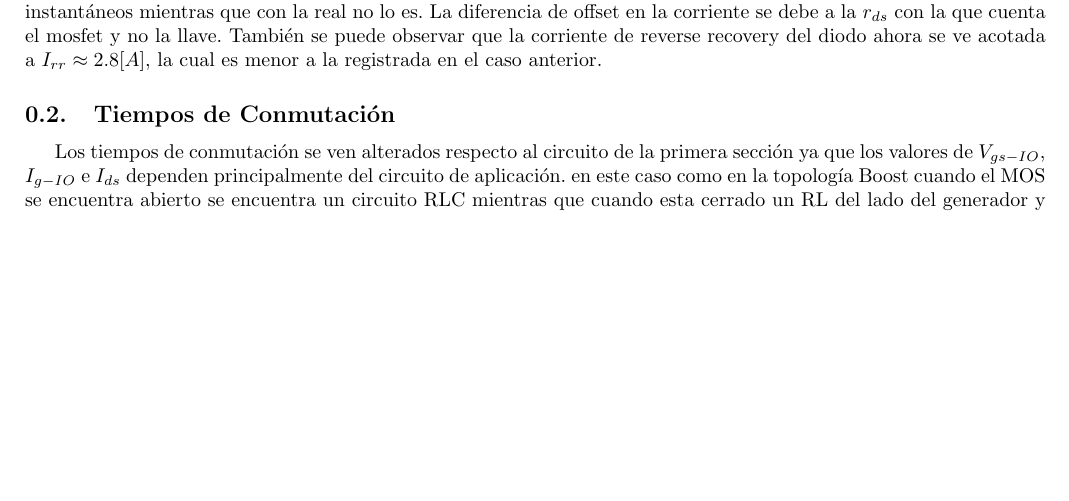
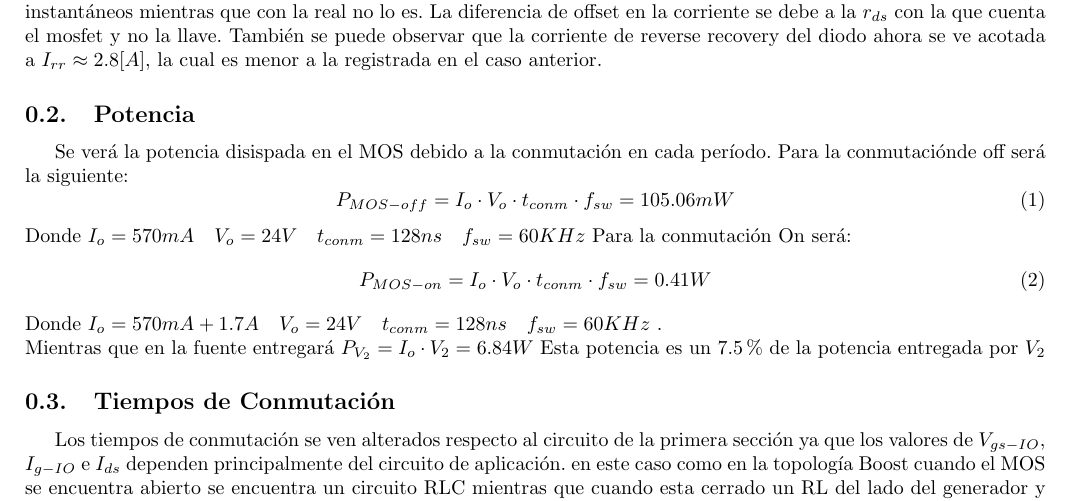
Before and after one commit to tlondero/Electro-4, a LaTeX document (TP1/Tex/Ejercicio-3/Ejercicio-3.tex): part of page 1 of 2, cut so that both start at the same text, the shorter picture padded with empty space. Compiled offline with pdfLaTeX.

```diff
--- a/TP1/Tex/Ejercicio-3/Ejercicio-3.tex
+++ b/TP1/Tex/Ejercicio-3/Ejercicio-3.tex
@@ -40,6 +40,22 @@
 La diferencia de offset en la corriente se debe a la $r_{ds}$ con la que cuenta el mosfet y no la llave.
 También se puede observar que la corriente de reverse recovery del diodo ahora se ve acotada a $I_{rr}\approx 2.8[A]$, la cual es menor a la registrada en el caso anterior.
 
+
+\subsection{Potencia}
+Se verá la potencia disispada en el MOS debido a la conmutación en cada período.
+Para la conmutaciónde off será la siguiente:
+\begin{equation}
+P_{MOS-off}=I_o \cdot V_o \cdot t_{conm} \cdot f_{sw} = 105.06mW
+\end{equation}
+Donde $I_o=570mA \ \ \ V_o = 24V \ \ \ t_{conm}= 128ns \ \ \ f_{sw}=60KHz$
+Para la conmutación On será:
+\begin{equation}
+P_{MOS-on}=I_o \cdot V_o \cdot t_{conm} \cdot f_{sw} = 0.41W
+\end{equation}
+Donde $I_o=570mA+1.7A \ \ \ V_o = 24V \ \ \ t_{conm}= 128ns \ \ \ f_{sw}=60KHz$ . \\
+Mientras que en la fuente entregará
+$P_{V_2}=I_o \cdot V_2 = 6.84W$
+Esta potencia es un $7.5 \%$ de la potencia entregada por $V_2$
 \subsection{Tiempos de Conmutación}
 Los tiempos de conmutación se ven alterados respecto al circuito de la primera sección ya que los valores de $V_{gs-IO}$, $I_{g-IO}$ e $I_{ds}$ dependen principalmente del circuito de aplicación.
 en este caso como en la topología Boost cuando el MOS se encuentra abierto se encuentra un circuito RLC mientras que cuando esta cerrado un RL del lado del generador y un RC en la carga esto afectará a los tiempos de $t_{ri}$ $t_{fv}$, $t_{d_{off}}$, $t_{rv}$ y  $t_{fi}$.\\
```
Also changed, not shown: TP1/Tex/Ejercicio-3/Ejercicio-3.pdf, 2 other files.
